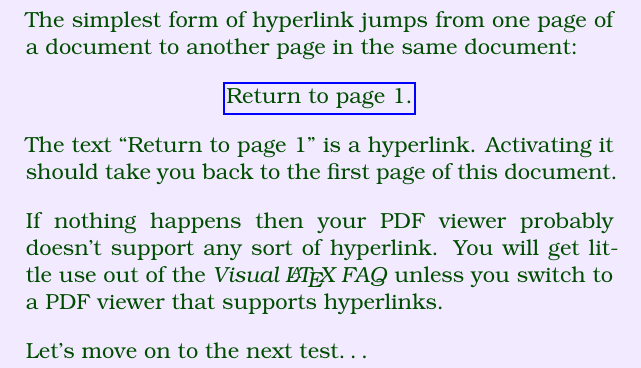
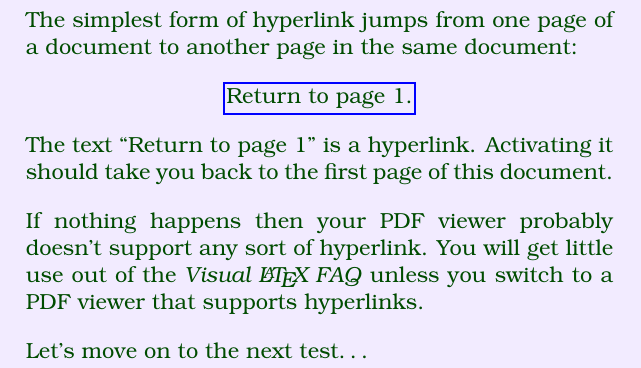
Before and after one commit to spakin/visualFAQ, a LaTeX document (troubleshoot-vlf.tex): part of page 2 of 4, cut so that both start at the same text. Compiled offline with pdfLaTeX.

Commit message:
Get troubleshoot-vlf.pdf to build under newer TeX distributions

```diff
--- a/troubleshoot-vlf.tex
+++ b/troubleshoot-vlf.tex
@@ -2,7 +2,6 @@
 \usepackage{cooltooltips}
 \usepackage[T1]{fontenc}
 \usepackage{bookman}
-\usepackage[activate]{pdfcprot}
 \usepackage{geometry}
 \usepackage{parskip}
 \usepackage{color}
```
Also changed, not shown: Makefile.
